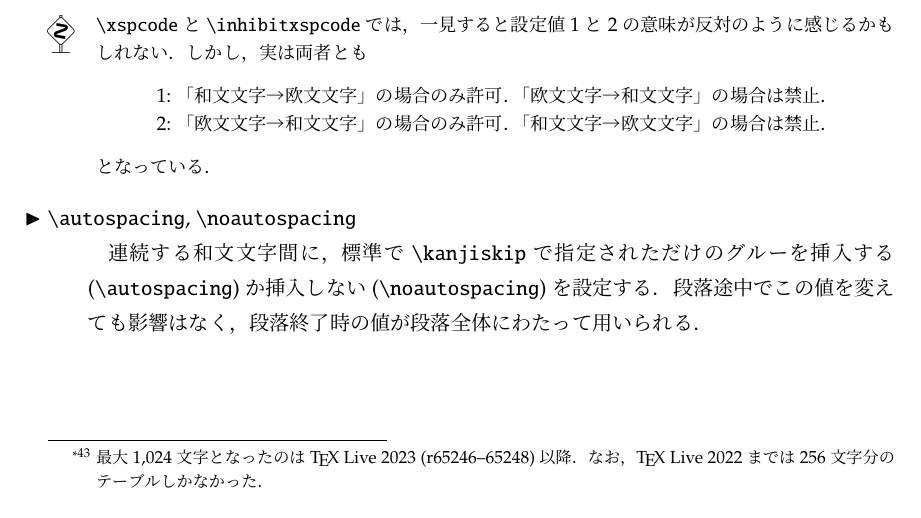
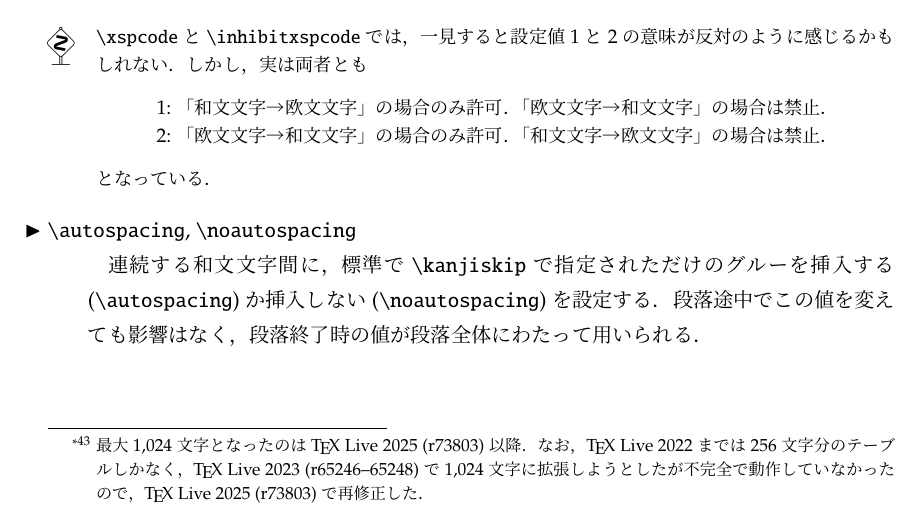
Before and after one commit to texjporg/ptex-manual, a LaTeX document (ptex-manual.tex): part of page 29 of 43, cut so that both start at the same text. Compiled offline with pLaTeX and dvipdfmx.

Commit message:
ptex-manual.tex: size of KINSOKU/INHIBIT table, more

```diff
--- a/ptex-manual.tex
+++ b/ptex-manual.tex
@@ -2067,8 +2067,10 @@ so I use .notdef glyph instead.
     \item[3] 和文文字の前側，後側ともに\.{xkanjiskip}の挿入を許可する．
   \end{description}
   この\.{inhibitxspcode}の設定値の情報は1,024文字分のテーブルに格納されている
-  \footnote{最大1,024文字となったのは\TeX~Live 2023 (r65246--65248)以降．
-  なお，\TeX~Live 2022までは256文字分のテーブルしかなかった．}．
+  \footnote{最大1,024文字となったのは\TeX~Live 2025 (r73803)以降．
+  なお，\TeX~Live 2022までは256文字分のテーブルしかなく，
+  \TeX~Live 2023 (r65246--65248)で1,024文字に拡張しようとしたが
+  不完全で動作していなかったので，\TeX~Live 2025 (r73803)で再修正した．}．
   未登録時は3（両側許可）であるとみなされ，またグローバルに3を代入するか，あるいは
   最も外側のグループで3を代入するとテーブルからの削除が行われる
   （禁則テーブルからの削除と同様の規則）．
```
